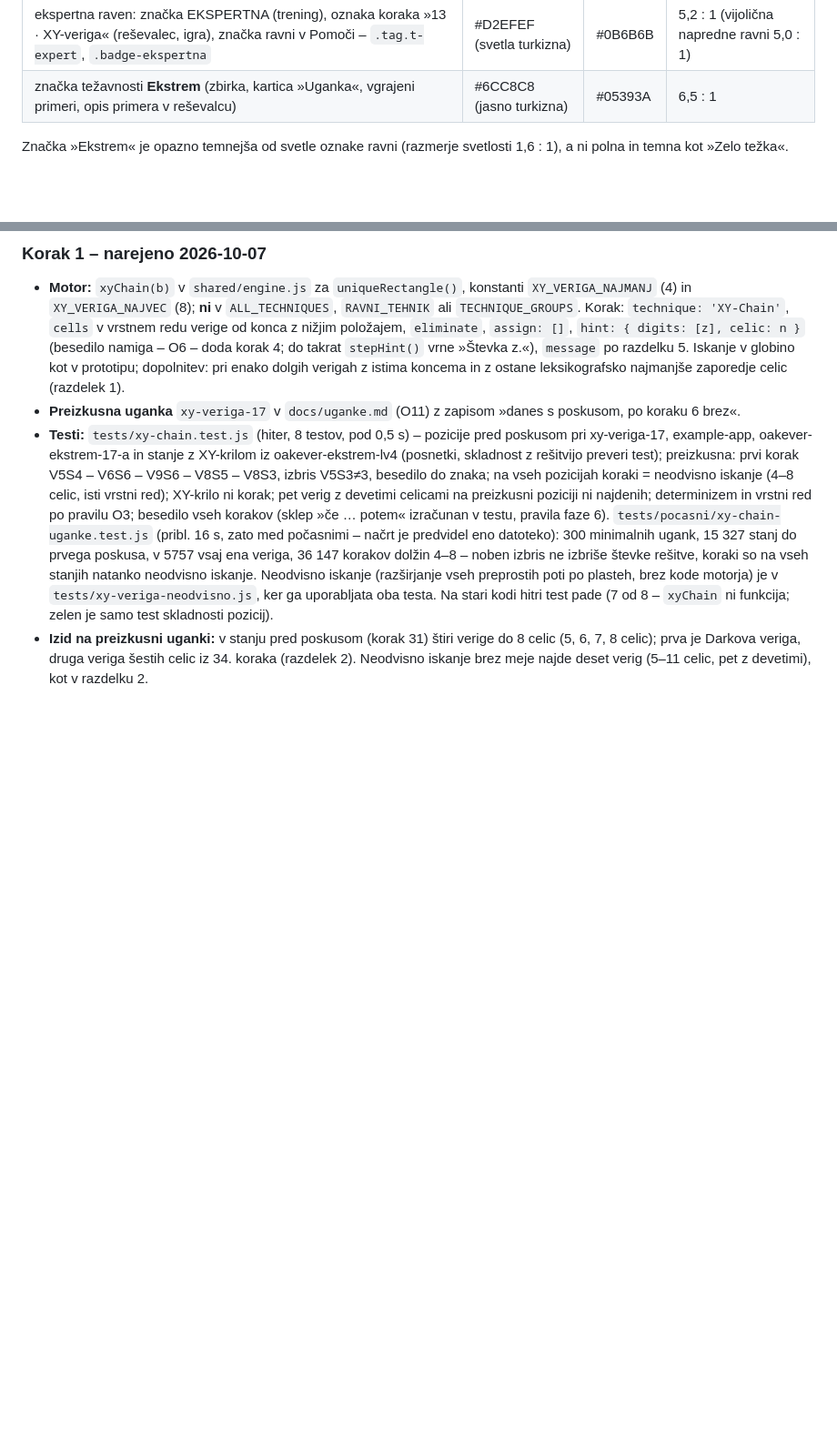
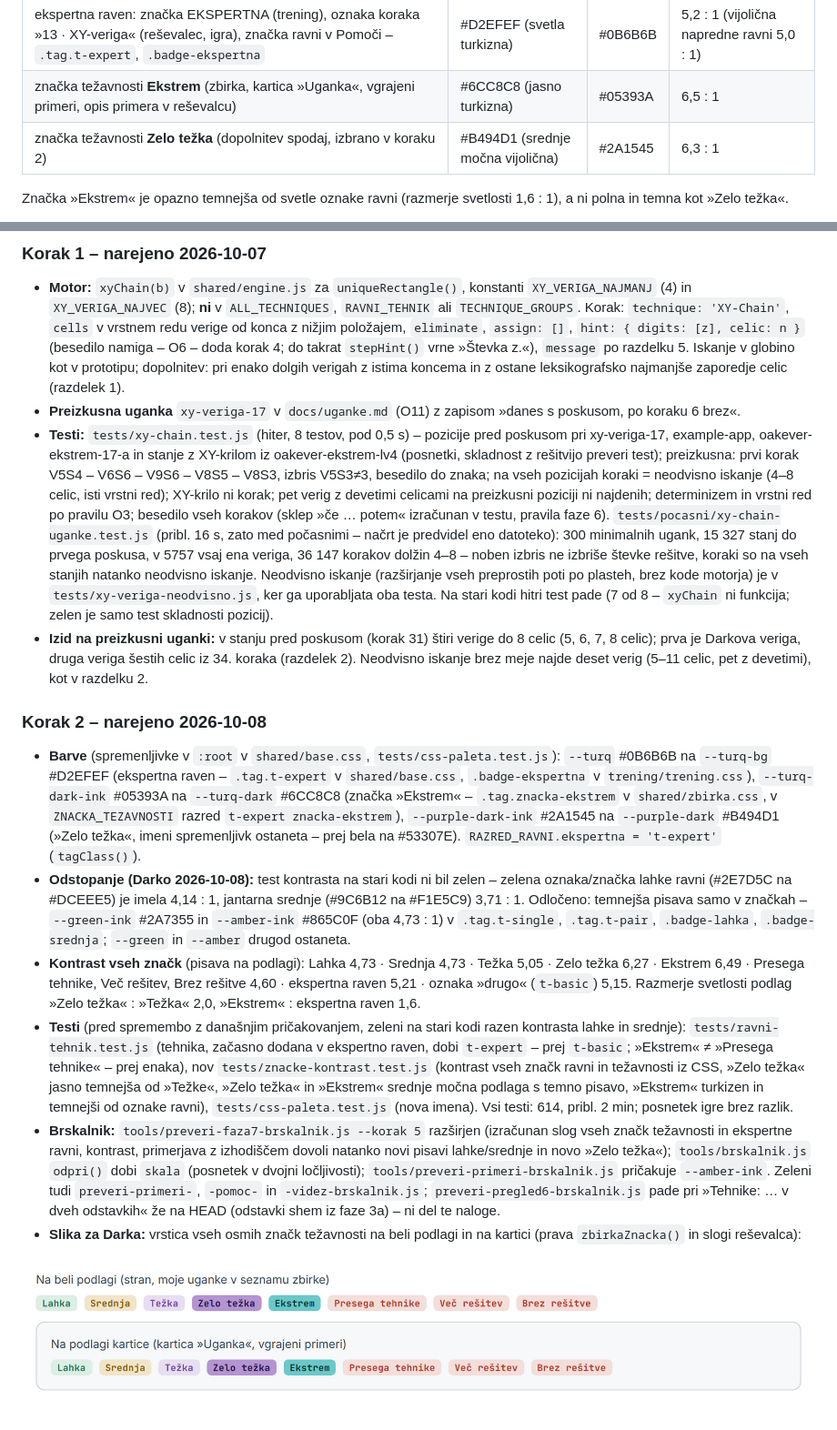
Before and after one commit to Prekmurc/Sudoku, a Markdown page: docs/xy-veriga-nacrt.md, 2 parts joined by grey strips. Shown at 91% size. Drawn GitHub-style; pictures changed too: docs/slike/xy-veriga/znacke-tezavnosti.png (added); blank space fills up the shorter version.

```diff
--- a/docs/xy-veriga-nacrt.md
+++ b/docs/xy-veriga-nacrt.md
@@ -303,6 +303,7 @@ slogi `shared/base.css` in `shared/zbirka.css`) kaže odločeno različico:
 |---|---|---|---|
 | ekspertna raven: značka EKSPERTNA (trening), oznaka koraka »13 · XY-veriga« (reševalec, igra), značka ravni v Pomoči – `.tag.t-expert`, `.badge-ekspertna` | #D2EFEF (svetla turkizna) | #0B6B6B | 5,2 : 1 (vijolična napredne ravni 5,0 : 1) |
 | značka težavnosti **Ekstrem** (zbirka, kartica »Uganka«, vgrajeni primeri, opis primera v reševalcu) | #6CC8C8 (jasno turkizna) | #05393A | 6,5 : 1 |
+| značka težavnosti **Zelo težka** (dopolnitev spodaj, izbrano v koraku 2) | #B494D1 (srednje močna vijolična) | #2A1545 | 6,3 : 1 |
 
 Značka »Ekstrem« je opazno temnejša od svetle oznake ravni (razmerje svetlosti 1,6 : 1), a ni polna in
 temna kot »Zelo težka«.
@@ -614,3 +615,35 @@ Vse odločil Darko 2026-10-07 (O4 in O5 ob pregledu predlogov, druge ob potrditv
 - **Izid na preizkusni uganki:** v stanju pred poskusom (korak 31) štiri verige do 8 celic (5, 6, 7, 8
   celic); prva je Darkova veriga, druga veriga šestih celic iz 34. koraka (razdelek 2). Neodvisno
   iskanje brez meje najde deset verig (5–11 celic, pet z devetimi), kot v razdelku 2.
+
+### Korak 2 – narejeno 2026-10-08
+
+- **Barve** (spremenljivke v `:root` v `shared/base.css`, `tests/css-paleta.test.js`): `--turq` #0B6B6B na
+  `--turq-bg` #D2EFEF (ekspertna raven – `.tag.t-expert` v `shared/base.css`, `.badge-ekspertna` v
+  `trening/trening.css`), `--turq-dark-ink` #05393A na `--turq-dark` #6CC8C8 (značka »Ekstrem« –
+  `.tag.znacka-ekstrem` v `shared/zbirka.css`, v `ZNACKA_TEZAVNOSTI` razred `t-expert znacka-ekstrem`),
+  `--purple-dark-ink` #2A1545 na `--purple-dark` #B494D1 (»Zelo težka«, imeni spremenljivk ostaneta – prej
+  bela na #53307E). `RAZRED_RAVNI.ekspertna = 't-expert'` (`tagClass()`).
+- **Odstopanje (Darko 2026-10-08):** test kontrasta na stari kodi ni bil zelen – zelena oznaka/značka lahke
+  ravni (#2E7D5C na #DCEEE5) je imela 4,14 : 1, jantarna srednje (#9C6B12 na #F1E5C9) 3,71 : 1. Odločeno:
+  temnejša pisava samo v značkah – `--green-ink` #2A7355 in `--amber-ink` #865C0F (oba 4,73 : 1) v
+  `.tag.t-single`, `.tag.t-pair`, `.badge-lahka`, `.badge-srednja`; `--green` in `--amber` drugod ostaneta.
+- **Kontrast vseh značk** (pisava na podlagi): Lahka 4,73 · Srednja 4,73 · Težka 5,05 · Zelo težka 6,27 ·
+  Ekstrem 6,49 · Presega tehnike, Več rešitev, Brez rešitve 4,60 · ekspertna raven 5,21 · oznaka »drugo«
+  (`t-basic`) 5,15. Razmerje svetlosti podlag »Zelo težka« : »Težka« 2,0, »Ekstrem« : ekspertna raven 1,6.
+- **Testi** (pred spremembo z današnjim pričakovanjem, zeleni na stari kodi razen kontrasta lahke in srednje):
+  `tests/ravni-tehnik.test.js` (tehnika, začasno dodana v ekspertno raven, dobi `t-expert` – prej `t-basic`;
+  »Ekstrem« ≠ »Presega tehnike« – prej enaka), nov `tests/znacke-kontrast.test.js` (kontrast vseh značk
+  ravni in težavnosti iz CSS, »Zelo težka« jasno temnejša od »Težke«, »Zelo težka« in »Ekstrem« srednje
+  močna podlaga s temno pisavo, »Ekstrem« turkizen in temnejši od oznake ravni), `tests/css-paleta.test.js`
+  (nova imena). Vsi testi: 614, pribl. 2 min; posnetek igre brez razlik.
+- **Brskalnik:** `tools/preveri-faza7-brskalnik.js --korak 5` razširjen (izračunan slog vseh značk težavnosti
+  in ekspertne ravni, kontrast, primerjava z izhodiščem dovoli natanko novi pisavi lahke/srednje in novo
+  »Zelo težka«); `tools/brskalnik.js` `odpri()` dobi `skala` (posnetek v dvojni ločljivosti);
+  `tools/preveri-primeri-brskalnik.js` pričakuje `--amber-ink`. Zeleni tudi `preveri-primeri-`, `-pomoc-` in
+  `-videz-brskalnik.js`; `preveri-pregled6-brskalnik.js` pade pri »Tehnike: … v dveh odstavkih« že na HEAD
+  (odstavki shem iz faze 3a) – ni del te naloge.
+- **Slika za Darka:** vrstica vseh osmih značk težavnosti na beli podlagi in na kartici (prava
+  `zbirkaZnacka()` in slogi reševalca):
+
+![Značke težavnosti po koraku 2](slike/xy-veriga/znacke-tezavnosti.png)
```
Also changed, not shown: CLAUDE.md (+8 -7 lines), 15 other files.
